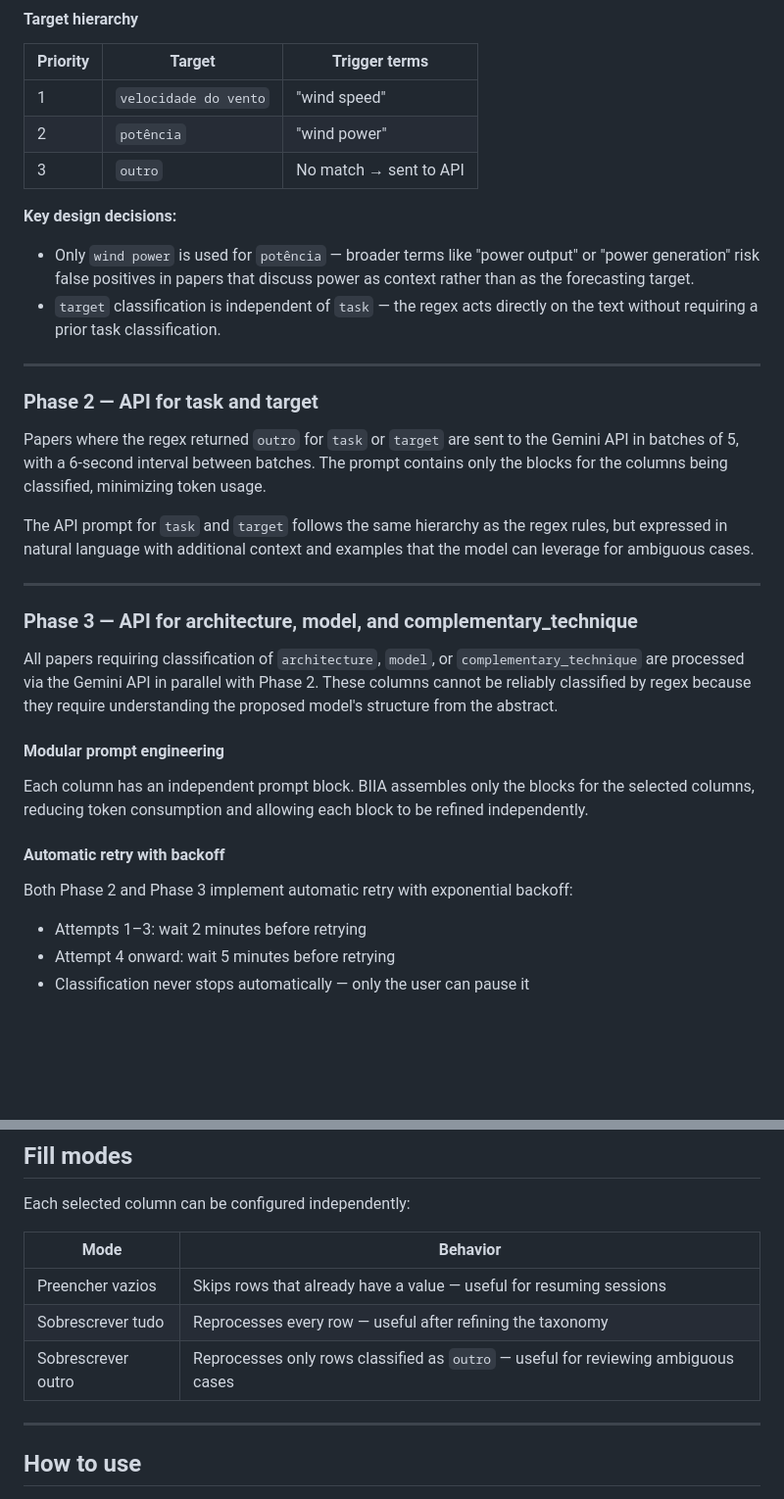
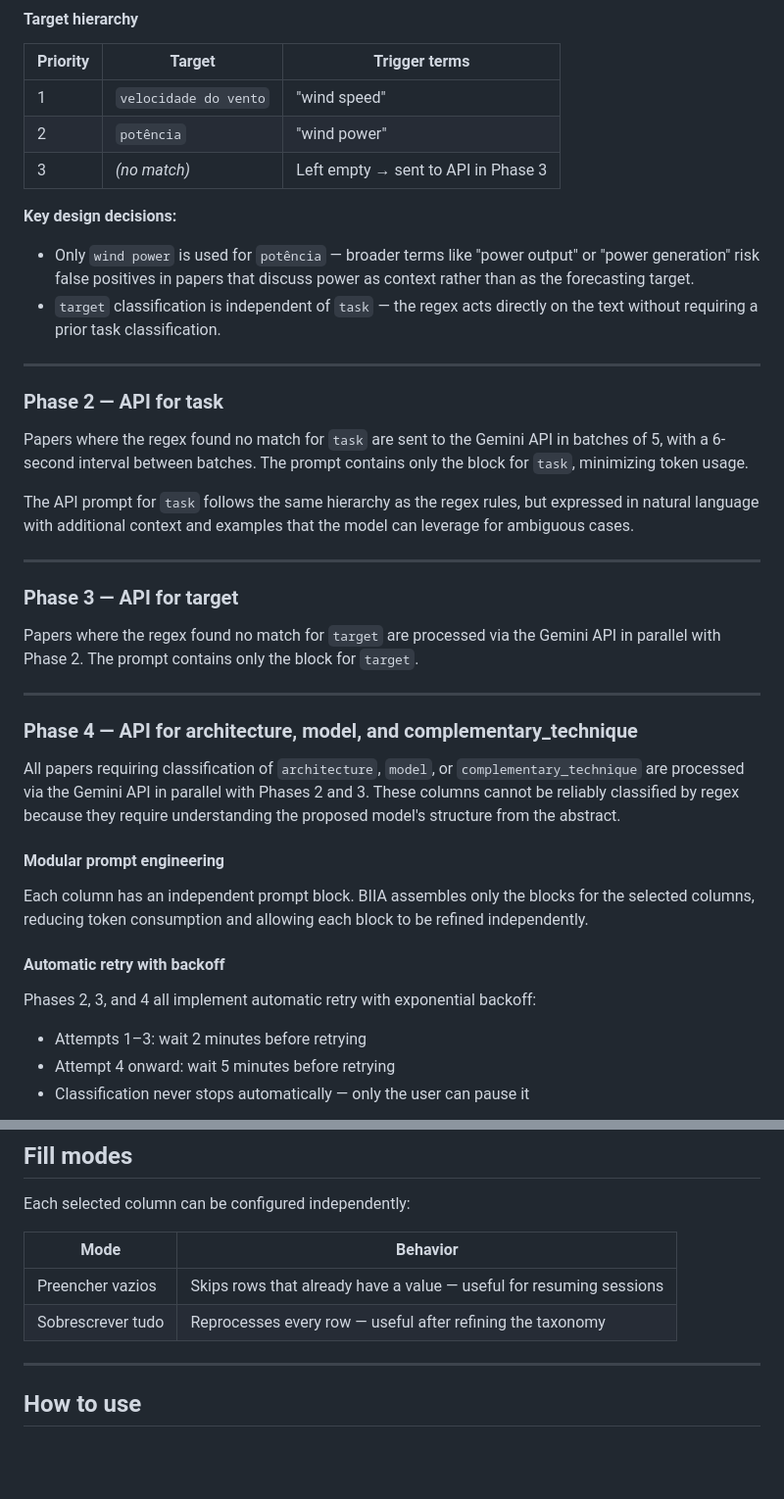
Before and after one commit to tathianamb/biia, a Markdown page: README.md, 2 parts joined by grey strips. Shown at 98% size. Rendered like a GitHub page; blank space fills up the shorter version.

```diff
--- a/README.md
+++ b/README.md
@@ -131,7 +136,7 @@ Rules are tested in order. The first match wins.
 |----------|--------|---------------|
 | 1 | `velocidade do vento` | "wind speed" |
 | 2 | `potência` | "wind power" |
-| 3 | `outro` | No match → sent to API |
+| 3 | _(no match)_ | Left empty → sent to API in Phase 3 |
 
 **Key design decisions:**
 
@@ -140,17 +145,23 @@ Rules are tested in order. The first match wins.
 
 ---
 
-### Phase 2 — API for task and target
+### Phase 2 — API for task
 
-Papers where the regex returned `outro` for `task` or `target` are sent to the Gemini API in batches of 5, with a 6-second interval between batches. The prompt contains only the blocks for the columns being classified, minimizing token usage.
+Papers where the regex found no match for `task` are sent to the Gemini API in batches of 5, with a 6-second interval between batches. The prompt contains only the block for `task`, minimizing token usage.
 
-The API prompt for `task` and `target` follows the same hierarchy as the regex rules, but expressed in natural language with additional context and examples that the model can leverage for ambiguous cases.
+The API prompt for `task` follows the same hierarchy as the regex rules, but expressed in natural language with additional context and examples that the model can leverage for ambiguous cases.
 
 ---
 
-### Phase 3 — API for architecture, model, and complementary_technique
+### Phase 3 — API for target
 
-All papers requiring classification of `architecture`, `model`, or `complementary_technique` are processed via the Gemini API in parallel with Phase 2. These columns cannot be reliably classified by regex because they require understanding the proposed model's structure from the abstract.
+Papers where the regex found no match for `target` are processed via the Gemini API in parallel with Phase 2. The prompt contains only the block for `target`.
+
+---
+
+### Phase 4 — API for architecture, model, and complementary_technique
+
+All papers requiring classification of `architecture`, `model`, or `complementary_technique` are processed via the Gemini API in parallel with Phases 2 and 3. These columns cannot be reliably classified by regex because they require understanding the proposed model's structure from the abstract.
 
 #### Modular prompt engineering
 
@@ -158,7 +169,7 @@ Each column has an independent prompt block. BIIA assembles only the blocks for
 
 #### Automatic retry with backoff
 
-Both Phase 2 and Phase 3 implement automatic retry with exponential backoff:
+Phases 2, 3, and 4 all implement automatic retry with exponential backoff:
 - Attempts 1–3: wait 2 minutes before retrying
 - Attempt 4 onward: wait 5 minutes before retrying
 - Classification never stops automatically — only the user can pause it
@@ -224,7 +209,6 @@ Each selected column can be configured independently:
 |------|----------|
 | Preencher vazios | Skips rows that already have a value — useful for resuming sessions |
 | Sobrescrever tudo | Reprocesses every row — useful after refining the taxonomy |
-| Sobrescrever outro | Reprocesses only rows classified as `outro` — useful for reviewing ambiguous cases |
 
 ---
 
```
Also changed, not shown: other parts of README.md (+45 -52 lines).
